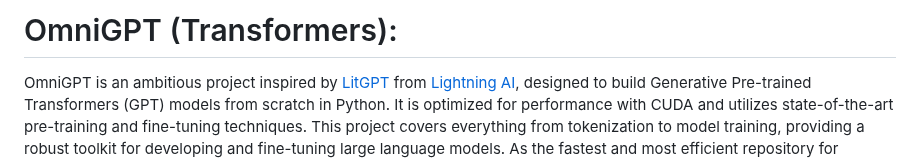
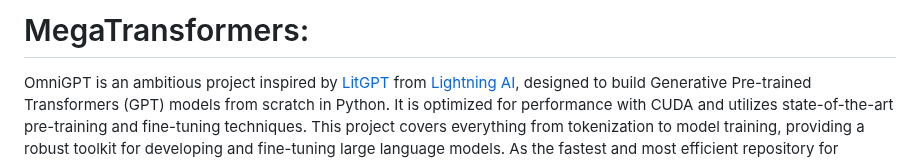
Before and after one commit to Esmail-ibraheem/nanograd, a Markdown page: README.md, the part around the change. Rendered like a GitHub page.

```diff
--- a/README.md
+++ b/README.md
@@ -1,4 +1,4 @@
-# OmniGPT (Transformers):
+# MegaTransformers:
 OmniGPT is an ambitious project inspired by [LitGPT](https://github.com/Lightning-AI/litgpt) from [Lightning AI](https://github.com/Lightning-AI), designed to build Generative Pre-trained Transformers (GPT) models from scratch in Python. It is optimized for performance with CUDA and utilizes state-of-the-art pre-training and fine-tuning techniques. This project covers everything from tokenization to model training, providing a robust toolkit for developing and fine-tuning large language models. As the fastest and most efficient repository for continued pre-training and fine-tuning GPTs, OmniGPT sets a new standard in AI research and development.
 
 <p align="center">
```
